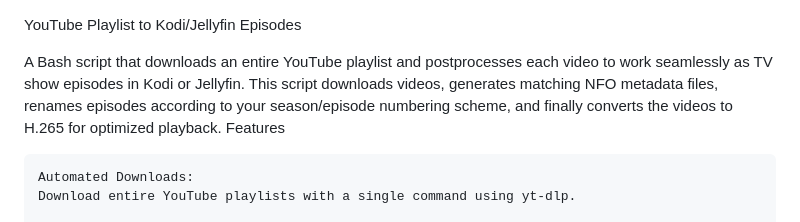
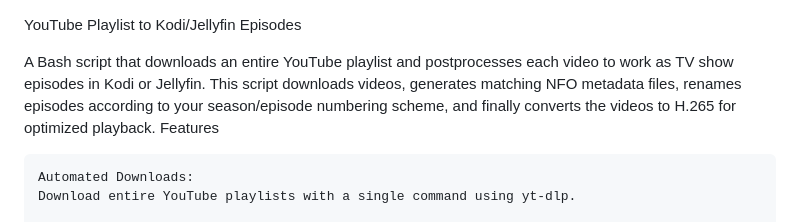
Before and after one commit to Brownster/yt-to-jellyfin, a Markdown page: README.md, the part around the change. GitHub-like rendering.

```diff
--- a/README.md
+++ b/README.md
@@ -1,6 +1,6 @@
 YouTube Playlist to Kodi/Jellyfin Episodes
 
-A Bash script that downloads an entire YouTube playlist and postprocesses each video to work seamlessly as TV show episodes in Kodi or Jellyfin. This script downloads videos, generates matching NFO metadata files, renames episodes according to your season/episode numbering scheme, and finally converts the videos to H.265 for optimized playback.
+A Bash script that downloads an entire YouTube playlist and postprocesses each video to work as TV show episodes in Kodi or Jellyfin. This script downloads videos, generates matching NFO metadata files, renames episodes according to your season/episode numbering scheme, and finally converts the videos to H.265 for optimized playback.
 Features
 
     Automated Downloads:
```
